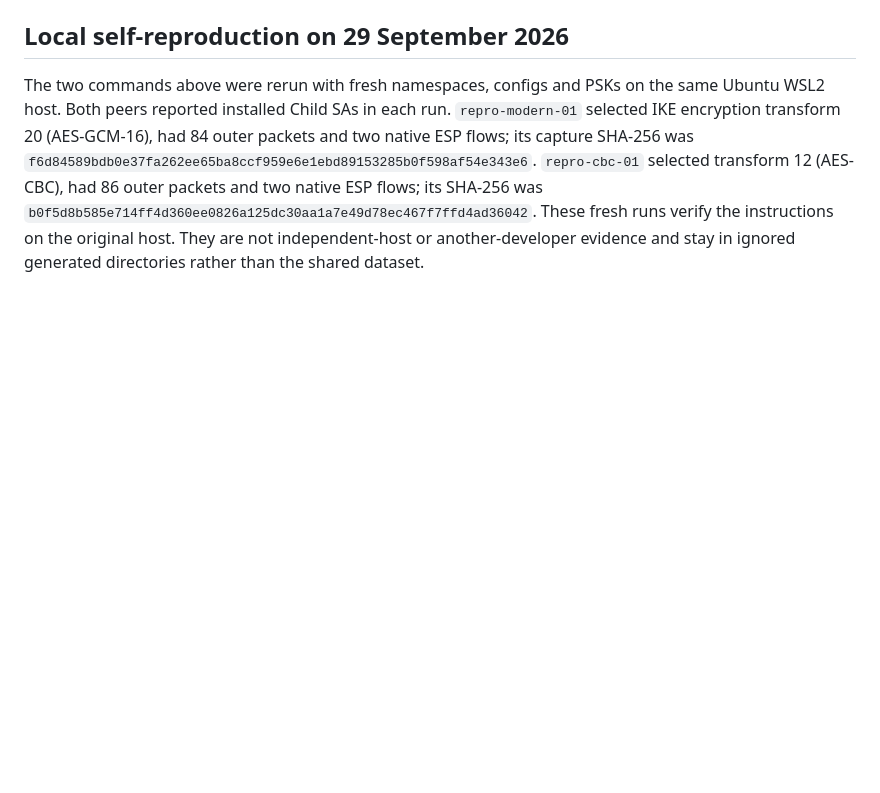
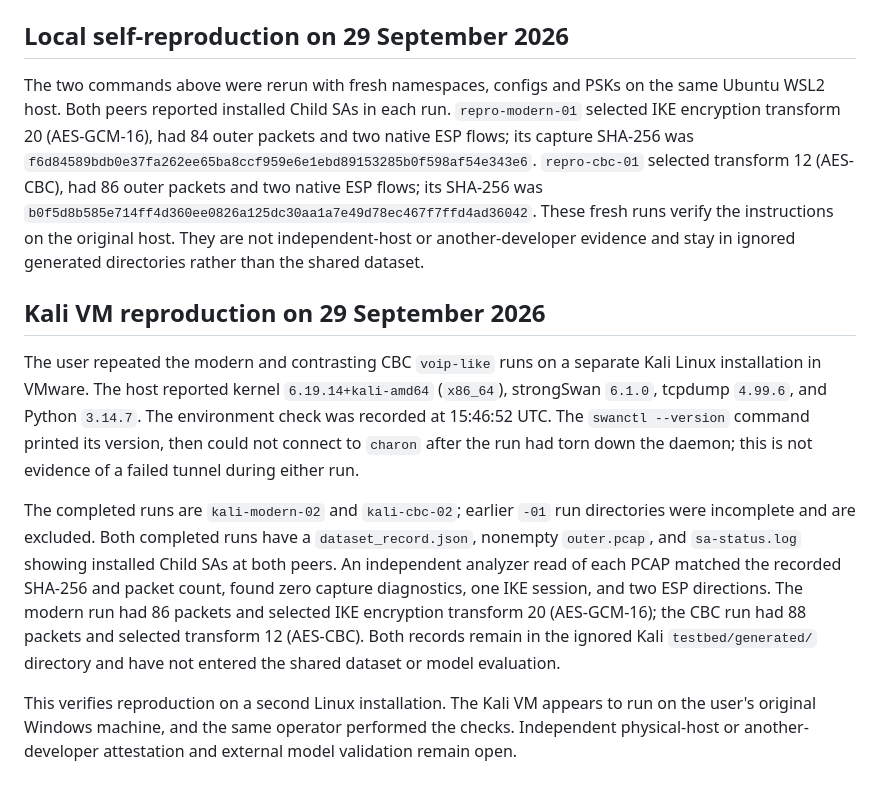
Before and after one commit to tishanbrijesh-rgb/IPsec-Analyzer, a Markdown page: docs/design/PHASE4_REPRODUCTION.md, the part around the change. Drawn GitHub-style; blank space fills up the shorter version.

Commit message:
Document Kali Phase 4 reproduction

```diff
--- a/docs/design/PHASE4_REPRODUCTION.md
+++ b/docs/design/PHASE4_REPRODUCTION.md
@@ -78,3 +78,29 @@ native ESP flows; its SHA-256 was
 These fresh runs verify the instructions on the original host. They are not
 independent-host or another-developer evidence and stay in ignored generated
 directories rather than the shared dataset.
+
+## Kali VM reproduction on 29 September 2026
+
+The user repeated the modern and contrasting CBC `voip-like` runs on a separate
+Kali Linux installation in VMware. The host reported kernel
+`6.19.14+kali-amd64` (`x86_64`), strongSwan `6.1.0`, tcpdump `4.99.6`, and
+Python `3.14.7`. The environment check was recorded at 15:46:52 UTC. The
+`swanctl --version` command printed its version, then could not connect to
+`charon` after the run had torn down the daemon; this is not evidence of a
+failed tunnel during either run.
+
+The completed runs are `kali-modern-02` and `kali-cbc-02`; earlier `-01` run
+directories were incomplete and are excluded. Both completed runs have a
+`dataset_record.json`, nonempty `outer.pcap`, and `sa-status.log` showing
+installed Child SAs at both peers. An independent analyzer read of each PCAP
+matched the recorded SHA-256 and packet count, found zero capture diagnostics,
+one IKE session, and two ESP directions. The modern run had 86 packets and
+selected IKE encryption transform 20 (AES-GCM-16); the CBC run had 88 packets
+and selected transform 12 (AES-CBC). Both records remain in the ignored Kali
+`testbed/generated/` directory and have not entered the shared dataset or
+model evaluation.
+
+This verifies reproduction on a second Linux installation. The Kali VM appears
+to run on the user's original Windows machine, and the same operator performed
+the checks. Independent physical-host or another-developer attestation and
+external model validation remain open.
```
Also changed, not shown: docs/design/IMPLEMENTATION_STATUS.md (+3 -2 lines).
